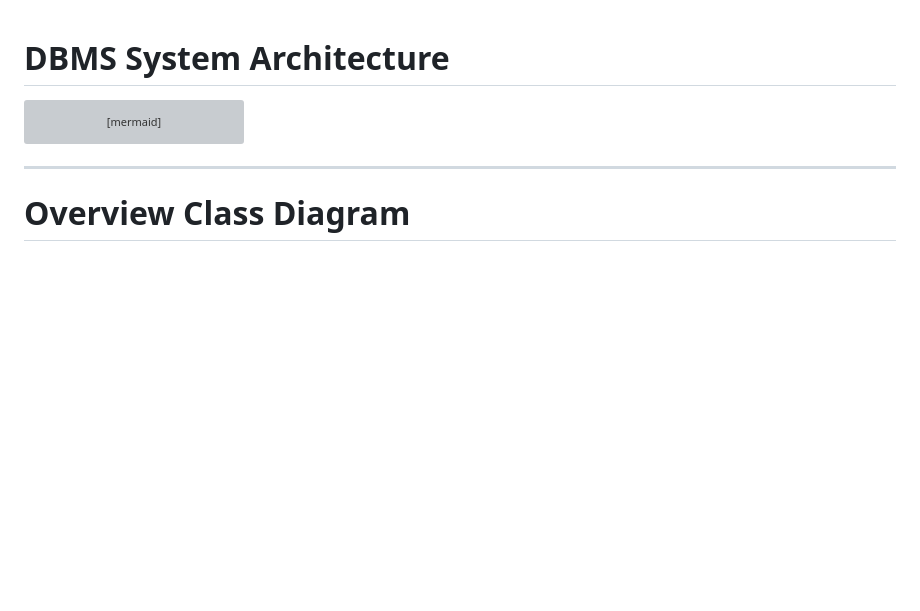
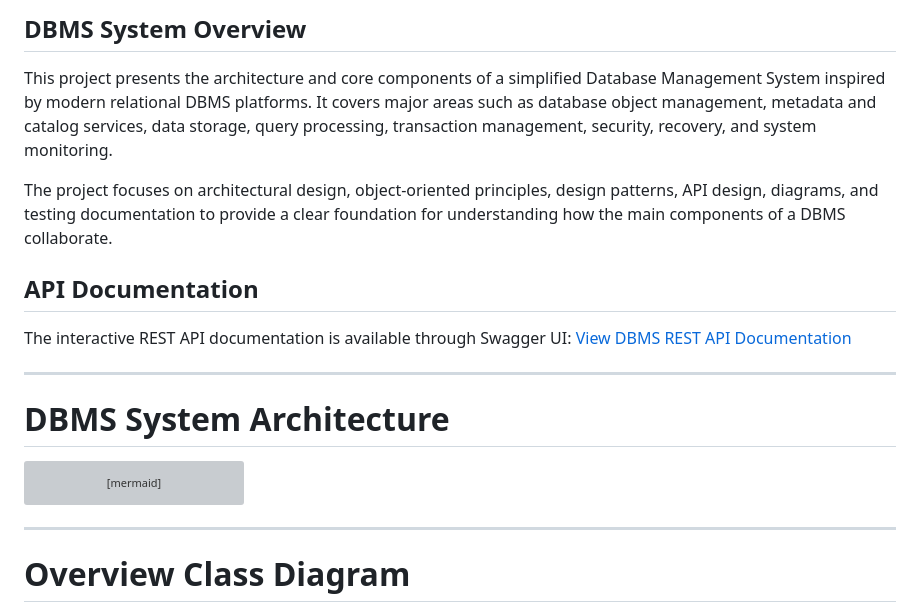
Before and after one commit to Huy1801214/dbms-architecture, a Markdown page: docs/README.md, the part around the change. Rendered like a GitHub page; blank space fills up the shorter version; grey boxes are pictures that could not be loaded.

Commit message:
add API document into README

````diff
--- a/docs/README.md
+++ b/docs/README.md
@@ -1,3 +1,15 @@
+## DBMS System Overview
+
+This project presents the architecture and core components of a simplified Database Management System inspired by modern relational DBMS platforms. It covers major areas such as database object management, metadata and catalog services, data storage, query processing, transaction management, security, recovery, and system monitoring.
+
+The project focuses on architectural design, object-oriented principles, design patterns, API design, diagrams, and testing documentation to provide a clear foundation for understanding how the main components of a DBMS collaborate.
+
+## API Documentation
+
+The interactive REST API documentation is available through Swagger UI: [View DBMS REST API Documentation](https://huy1801214.github.io/dbms-architecture/)
+
+---
+
 # DBMS System Architecture
 
 ```mermaid
````
